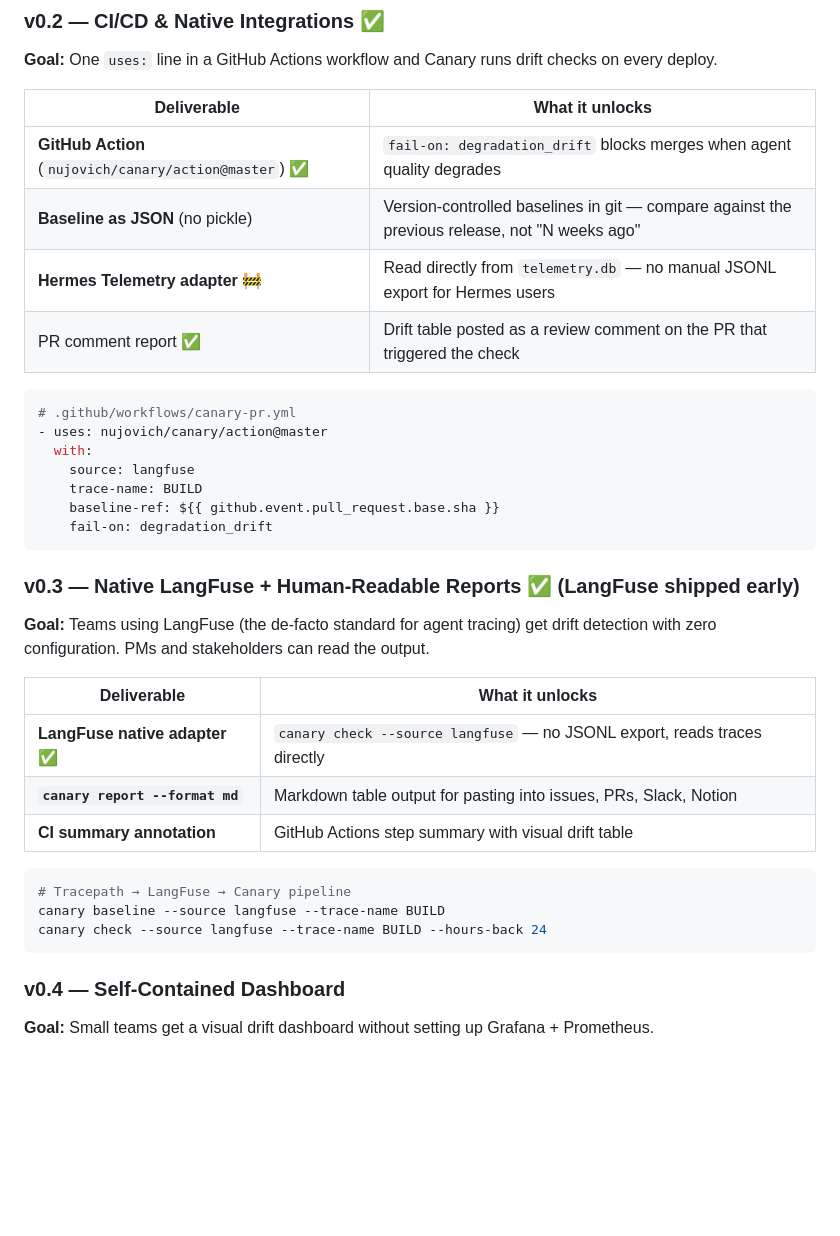
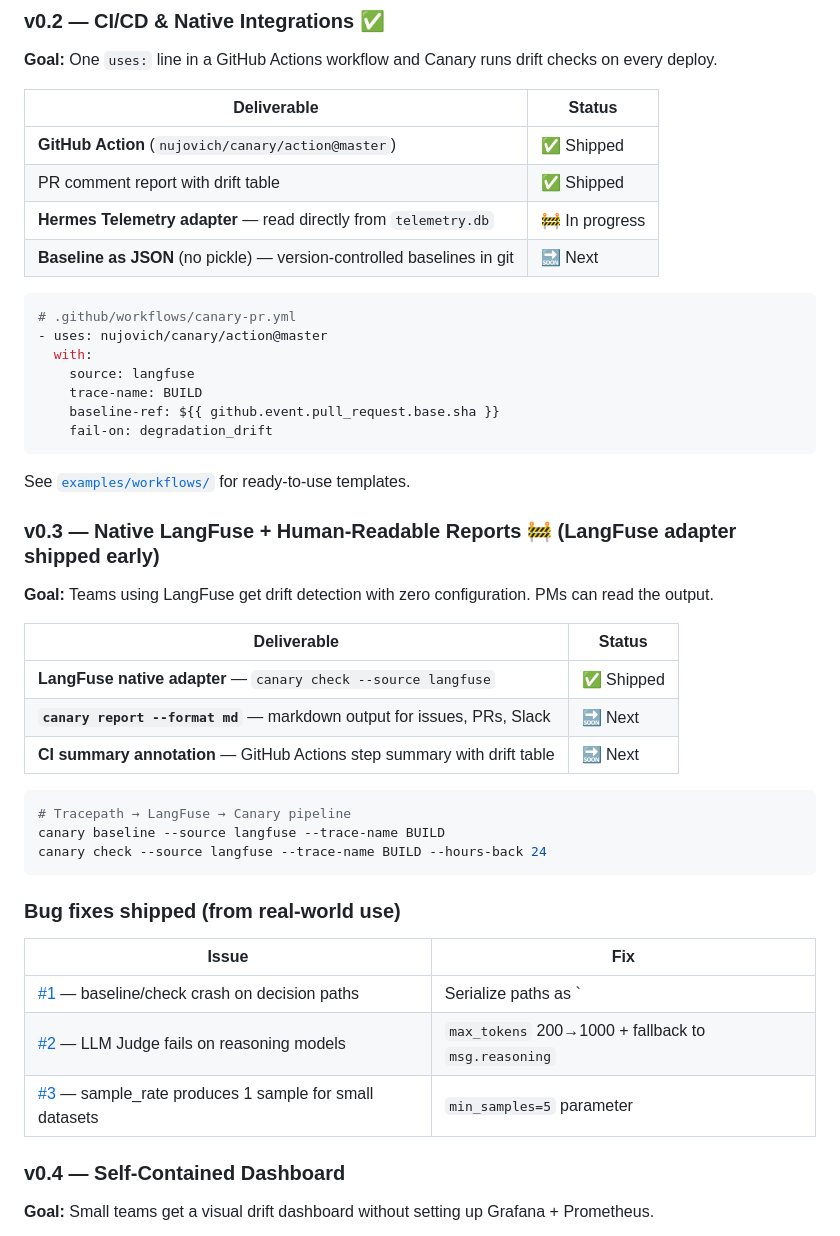
Before and after one commit to nujovich/canary, a Markdown page: README.md, the part around the change. GitHub-like rendering; blank space fills up the shorter version.

Commit message:
docs: update roadmap with accurate ship status + bug fixes section

````diff
--- a/README.md
+++ b/README.md
@@ -124,12 +124,12 @@ Canary is being built in the open to become the go-to drift detection tool for A
 
 **Goal:** One `uses:` line in a GitHub Actions workflow and Canary runs drift checks on every deploy.
 
-| Deliverable | What it unlocks |
+| Deliverable | Status |
 |---|---|
-| **GitHub Action** (`nujovich/canary/action@master`) ✅ | `fail-on: degradation_drift` blocks merges when agent quality degrades |
-| **Baseline as JSON** (no pickle) | Version-controlled baselines in git — compare against the previous release, not "N weeks ago" |
-| **Hermes Telemetry adapter** 🚧 | Read directly from `telemetry.db` — no manual JSONL export for Hermes users |
-| PR comment report ✅ | Drift table posted as a review comment on the PR that triggered the check |
+| **GitHub Action** (`nujovich/canary/action@master`) | ✅ Shipped |
+| PR comment report with drift table | ✅ Shipped |
+| **Hermes Telemetry adapter** — read directly from `telemetry.db` | 🚧 In progress |
+| **Baseline as JSON** (no pickle) — version-controlled baselines in git | 🔜 Next |
 
 ```yaml
 # .github/workflows/canary-pr.yml
@@ -141,21 +141,31 @@ Canary is being built in the open to become the go-to drift detection tool for A
     fail-on: degradation_drift
 ```
 
-### v0.3 — Native LangFuse + Human-Readable Reports ✅ (LangFuse shipped early)
+See [`examples/workflows/`](examples/workflows/) for ready-to-use templates.
 
-**Goal:** Teams using LangFuse (the de-facto standard for agent tracing) get drift detection with zero configuration. PMs and stakeholders can read the output.
+### v0.3 — Native LangFuse + Human-Readable Reports 🚧 (LangFuse adapter shipped early)
 
-| Deliverable | What it unlocks |
+**Goal:** Teams using LangFuse get drift detection with zero configuration. PMs can read the output.
+
+| Deliverable | Status |
 |---|---|
-| **LangFuse native adapter** ✅ | `canary check --source langfuse` — no JSONL export, reads traces directly |
-| **`canary report --format md`** | Markdown table output for pasting into issues, PRs, Slack, Notion |
-| **CI summary annotation** | GitHub Actions step summary with visual drift table |
+| **LangFuse native adapter** — `canary check --source langfuse` | ✅ Shipped |
+| **`canary report --format md`** — markdown output for issues, PRs, Slack | 🔜 Next |
+| **CI summary annotation** — GitHub Actions step summary with drift table | 🔜 Next |
 
 ```bash
 # Tracepath → LangFuse → Canary pipeline
 canary baseline --source langfuse --trace-name BUILD
 canary check --source langfuse --trace-name BUILD --hours-back 24
 ```
+
+### Bug fixes shipped (from real-world use)
+
+| Issue | Fix |
+|---|---|
+| [#1](https://github.com/nujovich/canary/issues/1) — baseline/check crash on decision paths | Serialize paths as `|||-`delimited strings + backward compat |
+| [#2](https://github.com/nujovich/canary/issues/2) — LLM Judge fails on reasoning models | `max_tokens` 200→1000 + fallback to `msg.reasoning` |
+| [#3](https://github.com/nujovich/canary/issues/3) — sample_rate produces 1 sample for small datasets | `min_samples=5` parameter |
 
 ### v0.4 — Self-Contained Dashboard
 
````
